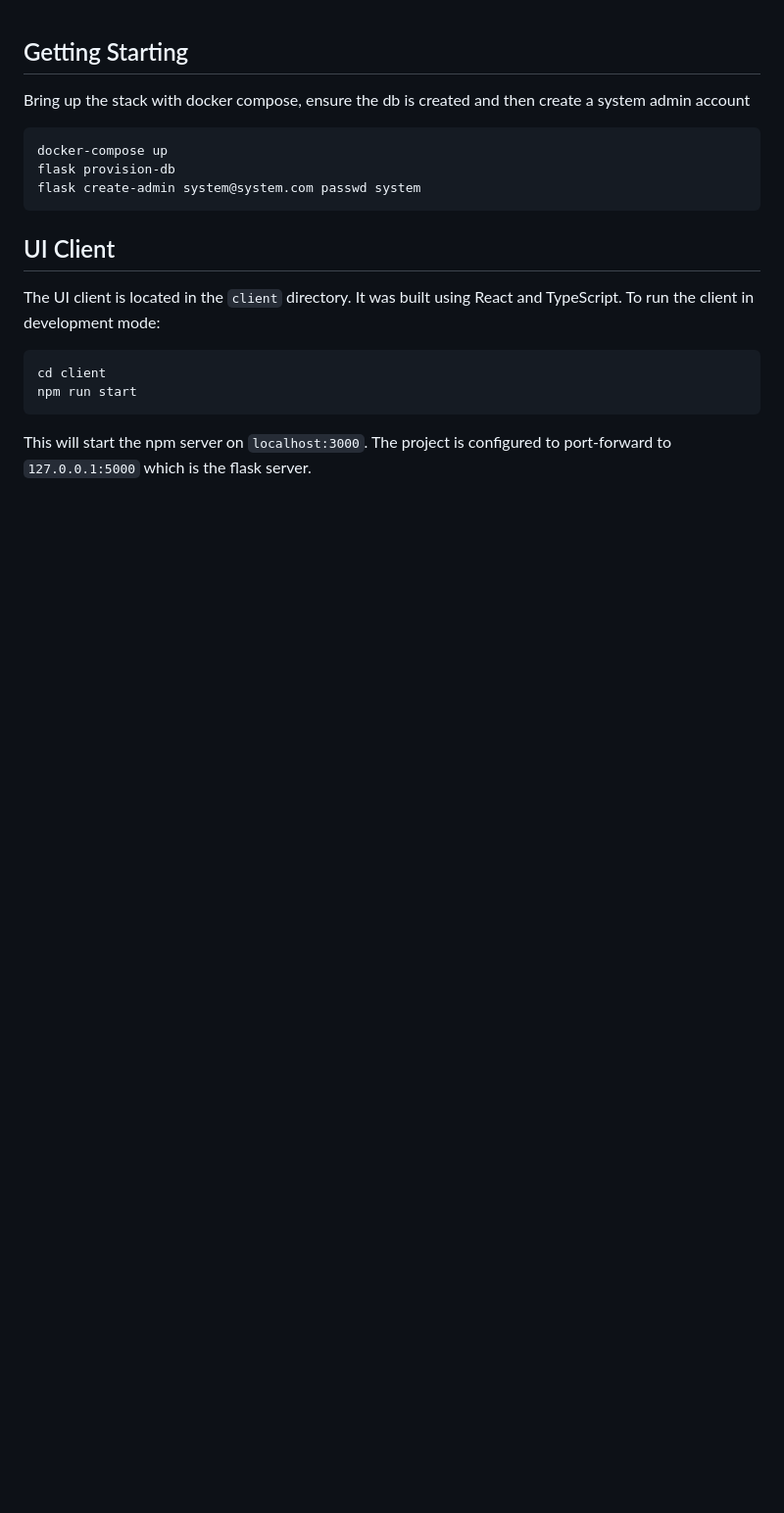
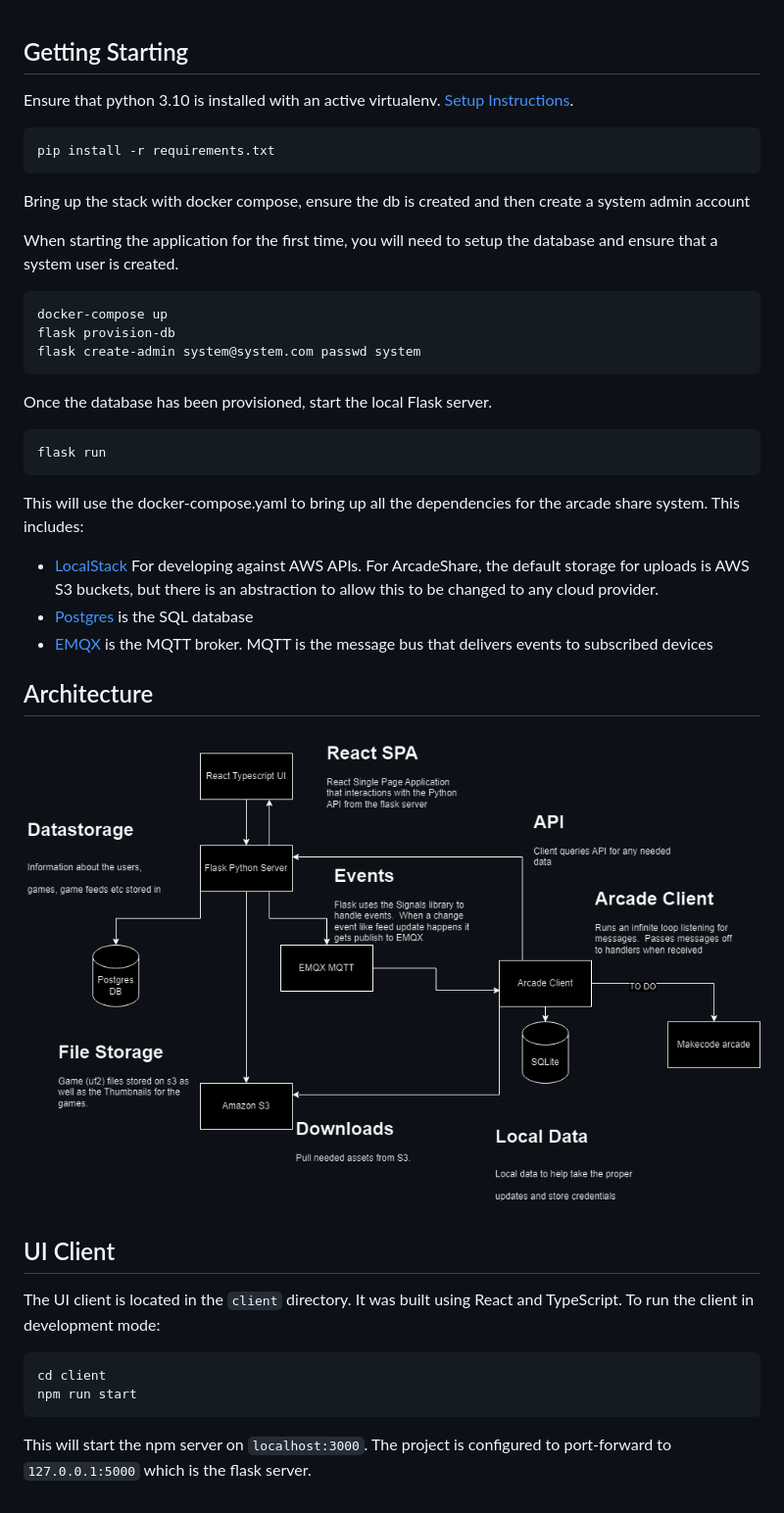
Before and after one commit to tcmRyan/arcadeshare, a Markdown page: README.md, the part around the change. Shown: that part at 98% size. GitHub-like rendering; pictures changed too: images/ArcadeShare.drawio.png (added); blank space fills up the shorter version.

````diff
--- a/README.md
+++ b/README.md
@@ -1,12 +1,40 @@
 ## Getting Starting
 
+Ensure that python 3.10 is installed with an active
+virtualenv. [Setup Instructions](https://docs.python.org/3/library/venv.html).
+
+```shell
+pip install -r requirements.txt
+```
+
 Bring up the stack with docker compose, ensure the db is created and then create a system admin account
+
+When starting the application for the first time, you will need to setup the database and ensure that a system user is
+created.
 
 ```shell
 docker-compose up
 flask provision-db
 flask create-admin system@system.com passwd system
 ```
+
+Once the database has been provisioned, start the local Flask server.
+
+```shell
+flask run
+```
+
+This will use the docker-compose.yaml to bring up all the dependencies for the arcade share system. This includes:
+
+- [LocalStack](https://www.localstack.cloud/) For developing against AWS APIs. For ArcadeShare, the default storage for
+  uploads is AWS S3 buckets, but there is an abstraction to allow this to be changed to any cloud provider.
+- [Postgres](https://www.postgresql.org/) is the SQL database
+- [EMQX](https://www.emqx.io/) is the MQTT broker. MQTT is the message bus that delivers events to subscribed
+  devices
+
+## Architecture
+
+![Architecture](./images/ArcadeShare.drawio.png)
 
 ## UI Client
 
````
Also changed, not shown: 4 other files.
